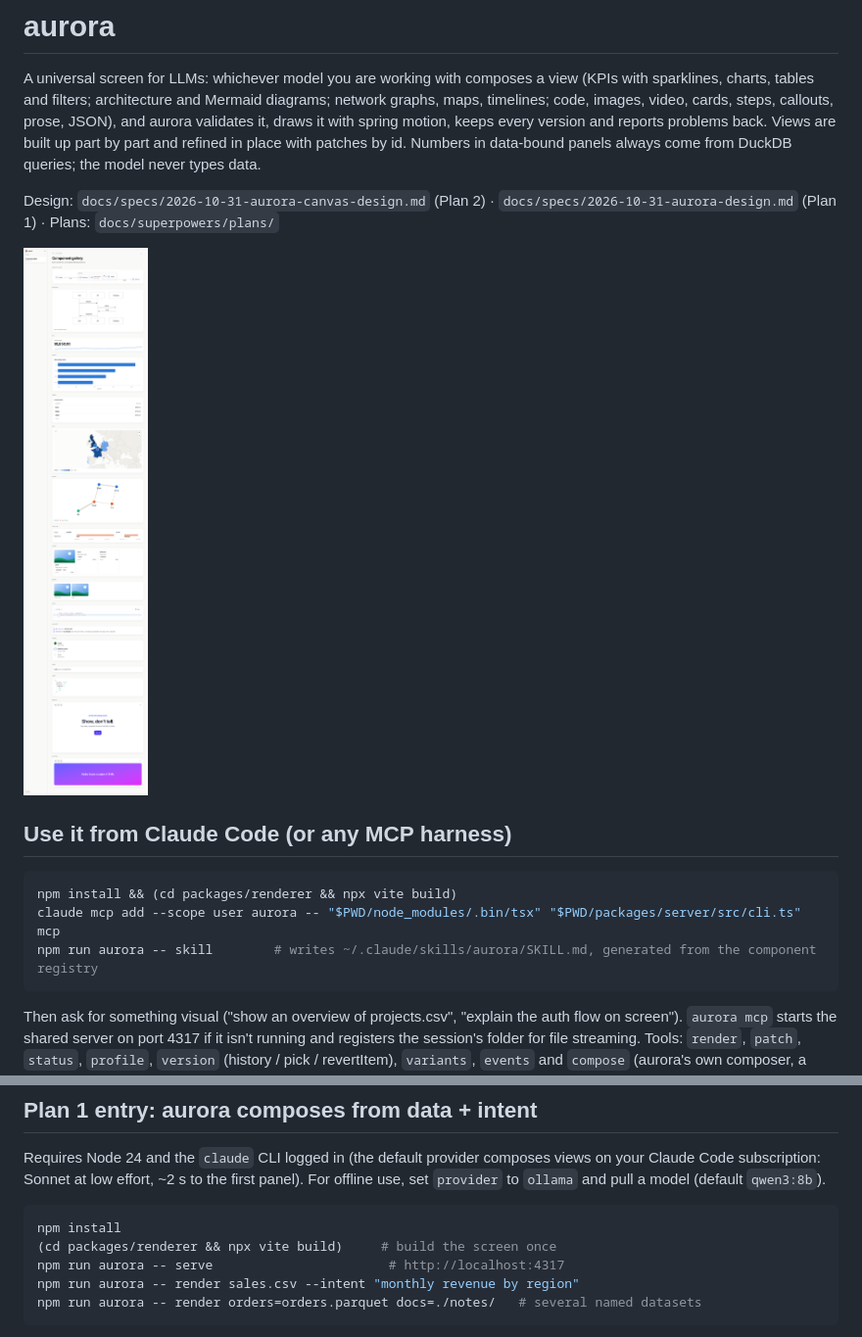
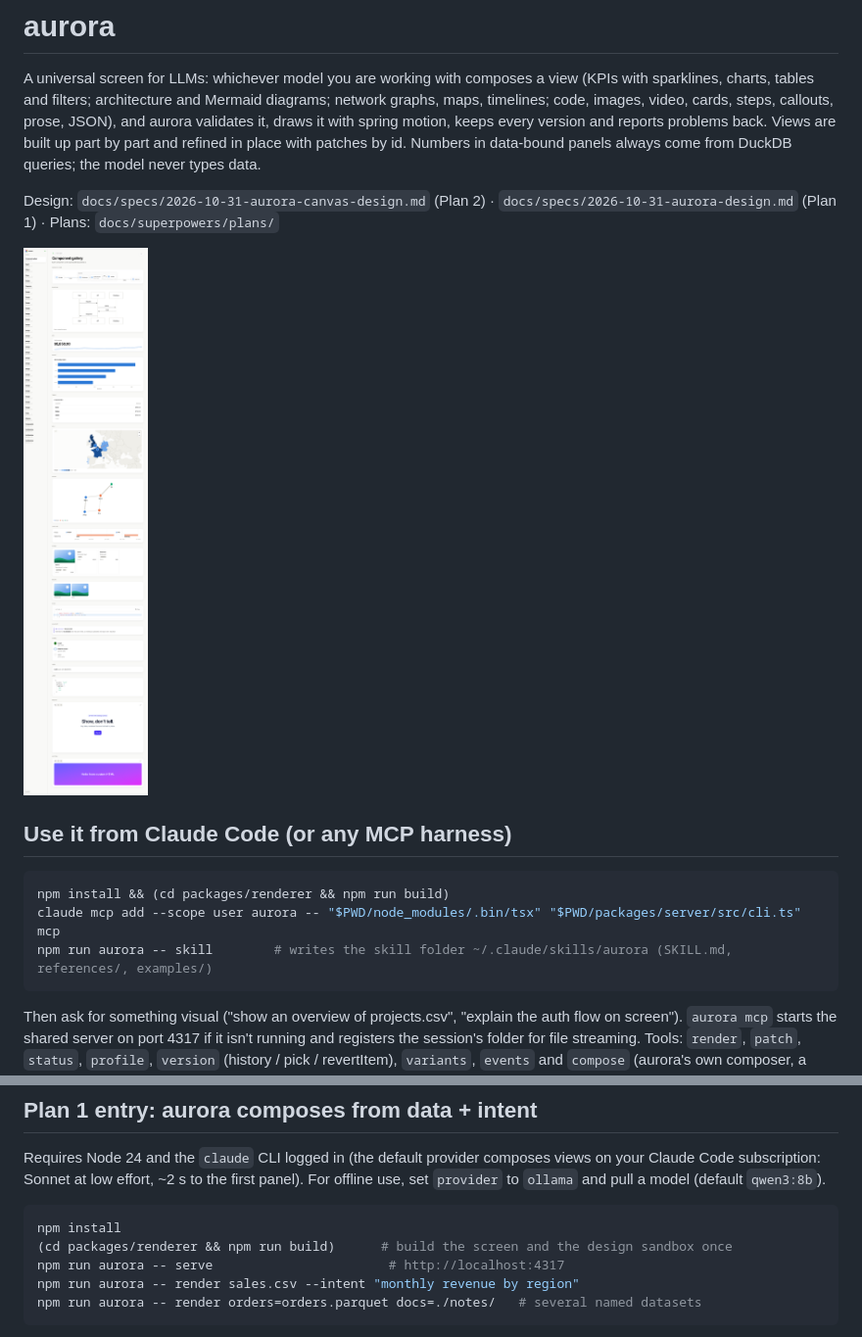
Before and after one commit to KushGrandhi/aurora, a Markdown page: README.md, 2 parts joined by grey strips. Shown at 98% size. Drawn GitHub-style; pictures changed too: docs/screenshots/gallery-light.png.

````diff
--- a/README.md
+++ b/README.md
@@ -9,9 +9,9 @@ Design: `docs/specs/2026-10-31-aurora-canvas-design.md` (Plan 2) · `docs/specs/
 ## Use it from Claude Code (or any MCP harness)
 
 ```bash
-npm install && (cd packages/renderer && npx vite build)
+npm install && (cd packages/renderer && npm run build)
 claude mcp add --scope user aurora -- "$PWD/node_modules/.bin/tsx" "$PWD/packages/server/src/cli.ts" mcp
-npm run aurora -- skill        # writes ~/.claude/skills/aurora/SKILL.md, generated from the component registry
+npm run aurora -- skill        # writes the skill folder ~/.claude/skills/aurora (SKILL.md, references/, examples/)
 ```
 
 Then ask for something visual ("show an overview of projects.csv", "explain the auth flow on screen"). `aurora mcp` starts the shared server on port 4317 if it isn't running and registers the session's folder for file streaming. Tools: `render`, `patch`, `status`, `profile`, `version` (history / pick / revertItem), `variants`, `events` and `compose` (aurora's own composer, a fallback).
@@ -40,7 +40,7 @@ Requires Node 24 and the `claude` CLI logged in (the default provider composes v
 
 ```bash
 npm install
-(cd packages/renderer && npx vite build)     # build the screen once
+(cd packages/renderer && npm run build)      # build the screen and the design sandbox once
 npm run aurora -- serve                       # http://localhost:4317
 npm run aurora -- render sales.csv --intent "monthly revenue by region"
 npm run aurora -- render orders=orders.parquet docs=./notes/   # several named datasets
````
Also changed, not shown: docs/screenshots/gallery-dark.png, 17 other files.
